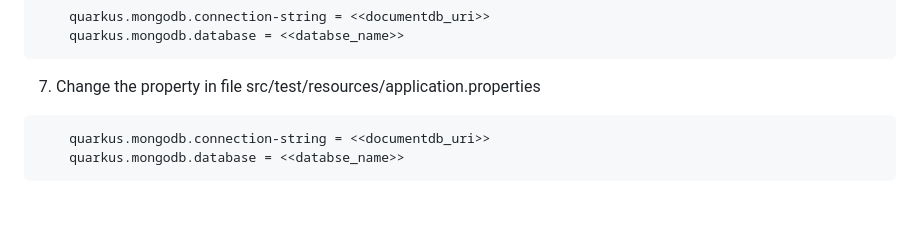
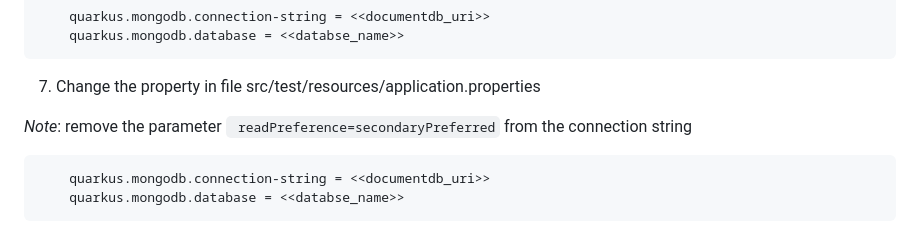
Before and after one commit to aws-samples/amazon-documentdb-samples, a Markdown page: samples/docdb-docker-quarkus-panache/README.md, the part around the change. Drawn GitHub-style; blank space fills up the shorter version.

````diff
--- a/samples/docdb-docker-quarkus-panache/README.md
+++ b/samples/docdb-docker-quarkus-panache/README.md
@@ -153,6 +153,8 @@ Both packages have the Person class which defines the structure of the document
     quarkus.mongodb.database = <<databse_name>>
 ```
 7. Change the property in file src/test/resources/application.properties
+
+*Note*: remove the parameter ``` readPreference=secondaryPreferred``` from the connection string
 ```
     quarkus.mongodb.connection-string = <<documentdb_uri>>
     quarkus.mongodb.database = <<databse_name>>
````
